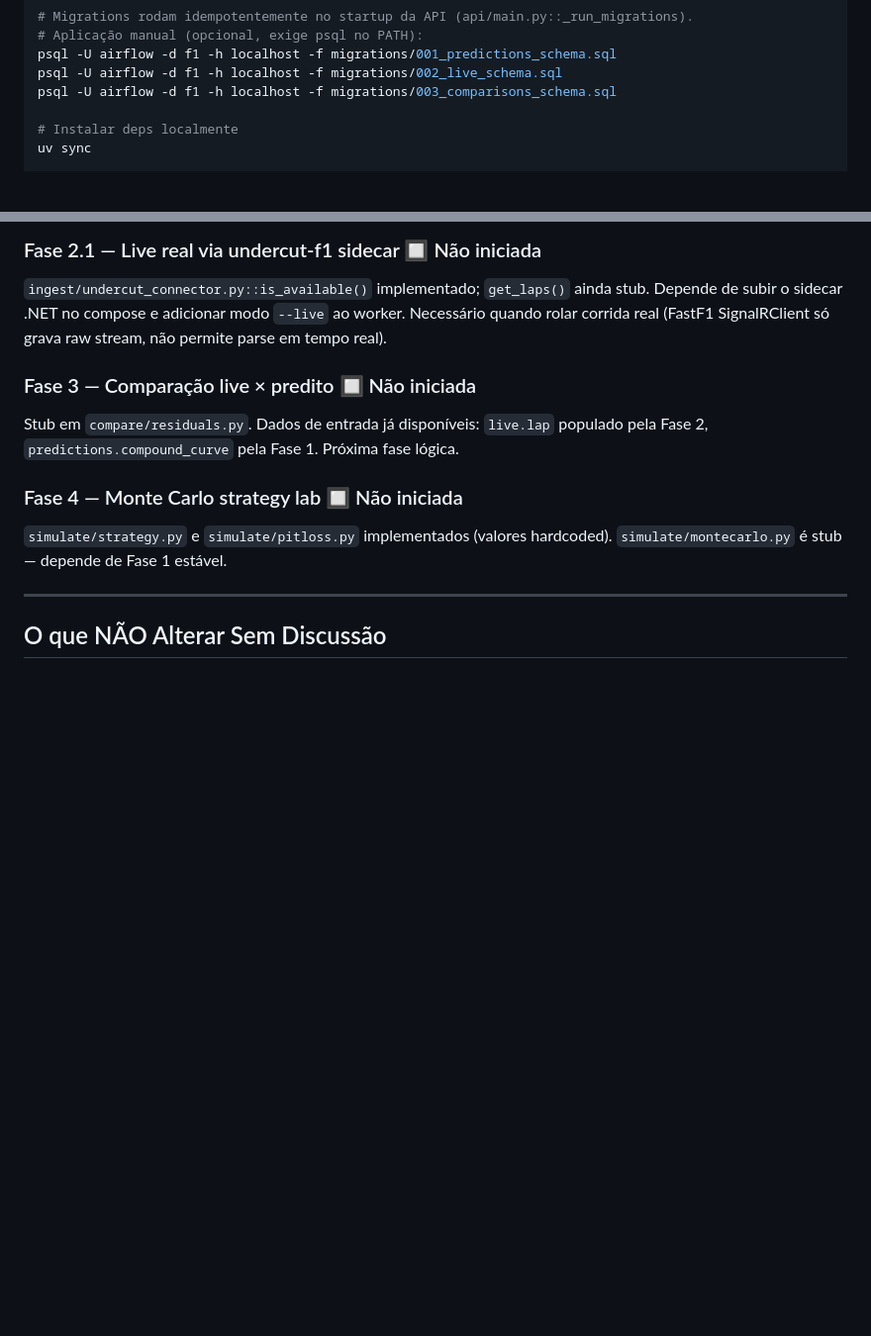
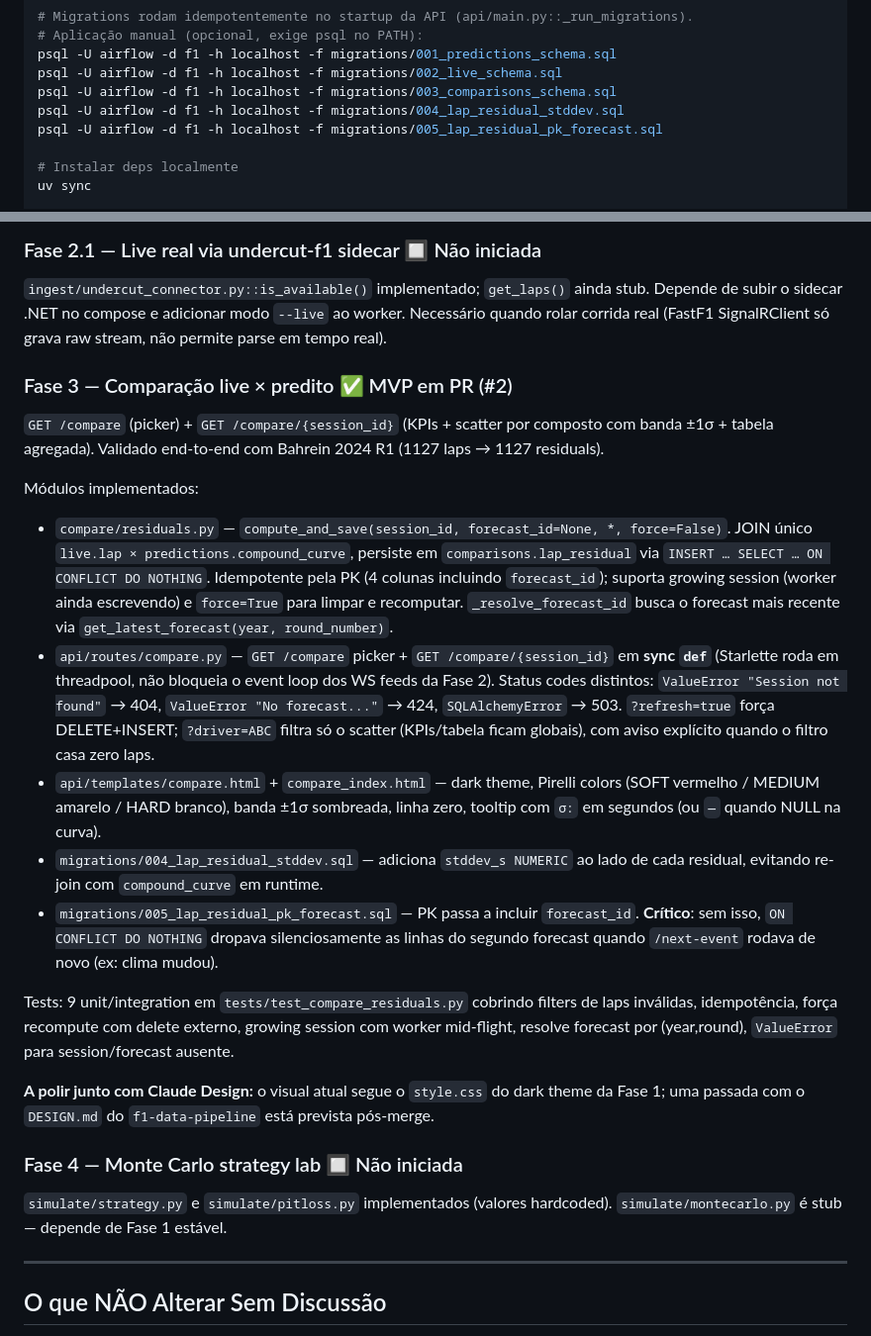
Before and after one commit to guitavaress/f1-realtime-strategy, a Markdown page: CLAUDE.md, 2 parts joined by grey strips. Shown at 99% size. GitHub-like rendering; blank space fills up the shorter version.

Commit message:
docs: atualizar README e CLAUDE.md com estado da Fase 3
- Rotas no README: lista /compare picker e /compare/{session_id}
- Status no CLAUDE.md: Fase 3 marcada como MVP em PR (#2), com modulos,
  status codes, migrations 004/005 e tests destacados; bloco psql lista
  todas as 5 migrations
- Hint sobre Claude Design pos-merge pra alinhar com DESIGN.md do pipeline

Co-Authored-By: Claude Opus 4.7 <noreply@anthropic.com>

```diff
--- a/CLAUDE.md
+++ b/CLAUDE.md
@@ -173,6 +173,8 @@ docker compose up -d redis
 psql -U airflow -d f1 -h localhost -f migrations/001_predictions_schema.sql
 psql -U airflow -d f1 -h localhost -f migrations/002_live_schema.sql
 psql -U airflow -d f1 -h localhost -f migrations/003_comparisons_schema.sql
+psql -U airflow -d f1 -h localhost -f migrations/004_lap_residual_stddev.sql
+psql -U airflow -d f1 -h localhost -f migrations/005_lap_residual_pk_forecast.sql
 
 # Instalar deps localmente
 uv sync
@@ -226,8 +228,19 @@ Documentadas no docstring dos respectivos módulos.
 ### Fase 2.1 — Live real via undercut-f1 sidecar 🔲 Não iniciada
 `ingest/undercut_connector.py::is_available()` implementado; `get_laps()` ainda stub. Depende de subir o sidecar .NET no compose e adicionar modo `--live` ao worker. Necessário quando rolar corrida real (FastF1 SignalRClient só grava raw stream, não permite parse em tempo real).
 
-### Fase 3 — Comparação live × predito 🔲 Não iniciada
-Stub em `compare/residuals.py`. Dados de entrada já disponíveis: `live.lap` populado pela Fase 2, `predictions.compound_curve` pela Fase 1. Próxima fase lógica.
+### Fase 3 — Comparação live × predito ✅ MVP em PR (#2)
+`GET /compare` (picker) + `GET /compare/{session_id}` (KPIs + scatter por composto com banda ±1σ + tabela agregada). Validado end-to-end com Bahrein 2024 R1 (1127 laps → 1127 residuals).
+
+Módulos implementados:
+- `compare/residuals.py` — `compute_and_save(session_id, forecast_id=None, *, force=False)`. JOIN único `live.lap × predictions.compound_curve`, persiste em `comparisons.lap_residual` via `INSERT … SELECT … ON CONFLICT DO NOTHING`. Idempotente pela PK (4 colunas incluindo `forecast_id`); suporta growing session (worker ainda escrevendo) e `force=True` para limpar e recomputar. `_resolve_forecast_id` busca o forecast mais recente via `get_latest_forecast(year, round_number)`.
+- `api/routes/compare.py` — `GET /compare` picker + `GET /compare/{session_id}` em **sync `def`** (Starlette roda em threadpool, não bloqueia o event loop dos WS feeds da Fase 2). Status codes distintos: `ValueError "Session not found"` → 404, `ValueError "No forecast..."` → 424, `SQLAlchemyError` → 503. `?refresh=true` força DELETE+INSERT; `?driver=ABC` filtra só o scatter (KPIs/tabela ficam globais), com aviso explícito quando o filtro casa zero laps.
+- `api/templates/compare.html` + `compare_index.html` — dark theme, Pirelli colors (SOFT vermelho / MEDIUM amarelo / HARD branco), banda ±1σ sombreada, linha zero, tooltip com `σ:` em segundos (ou `—` quando NULL na curva).
+- `migrations/004_lap_residual_stddev.sql` — adiciona `stddev_s NUMERIC` ao lado de cada residual, evitando re-join com `compound_curve` em runtime.
+- `migrations/005_lap_residual_pk_forecast.sql` — PK passa a incluir `forecast_id`. **Crítico**: sem isso, `ON CONFLICT DO NOTHING` dropava silenciosamente as linhas do segundo forecast quando `/next-event` rodava de novo (ex: clima mudou).
+
+Tests: 9 unit/integration em `tests/test_compare_residuals.py` cobrindo filters de laps inválidas, idempotência, força recompute com delete externo, growing session com worker mid-flight, resolve forecast por (year,round), `ValueError` para session/forecast ausente.
+
+**A polir junto com Claude Design:** o visual atual segue o `style.css` do dark theme da Fase 1; uma passada com o `DESIGN.md` do `f1-data-pipeline` está prevista pós-merge.
 
 ### Fase 4 — Monte Carlo strategy lab 🔲 Não iniciada
 `simulate/strategy.py` e `simulate/pitloss.py` implementados (valores hardcoded).
```
Also changed, not shown: README.md (+3 -2 lines).
